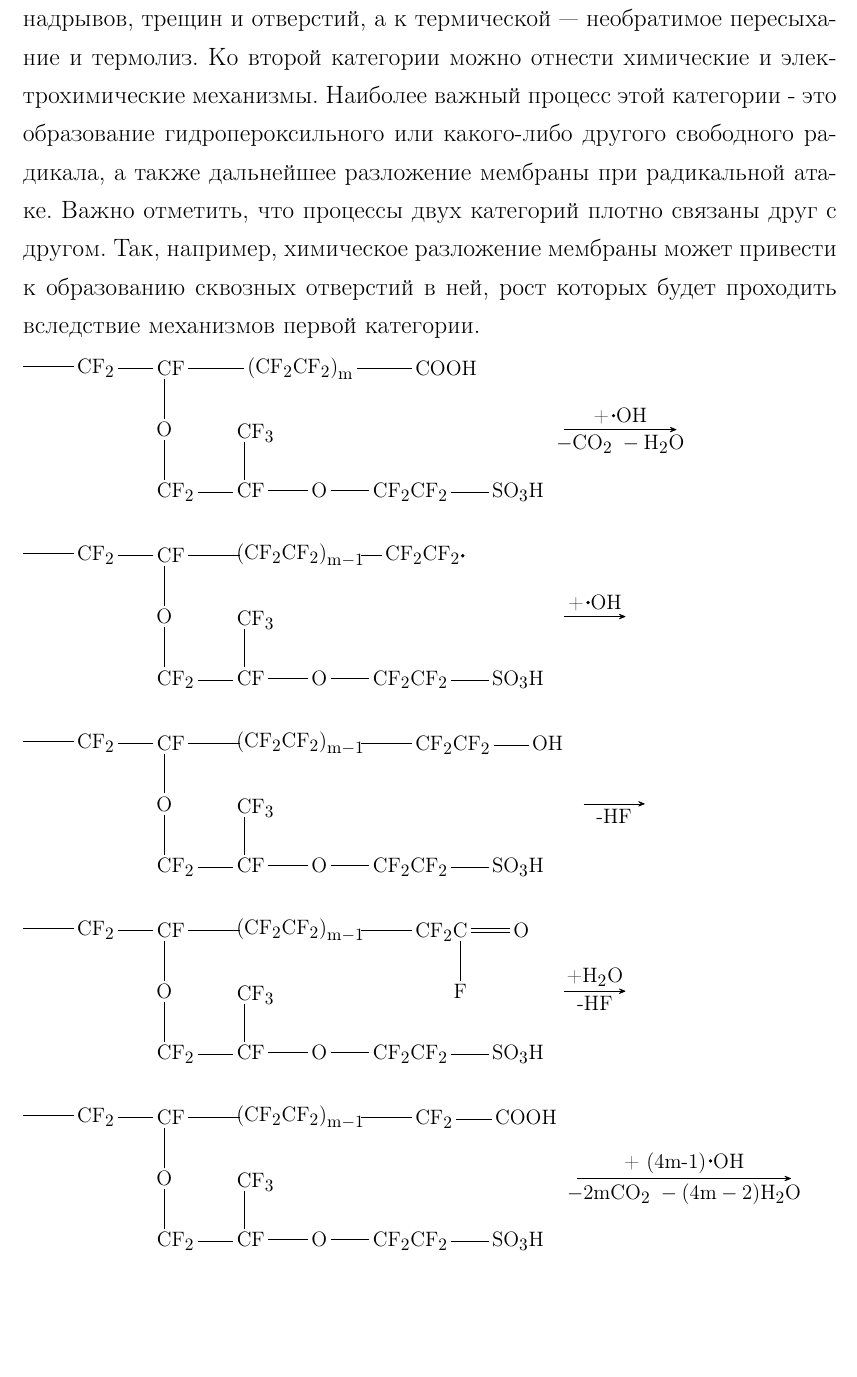
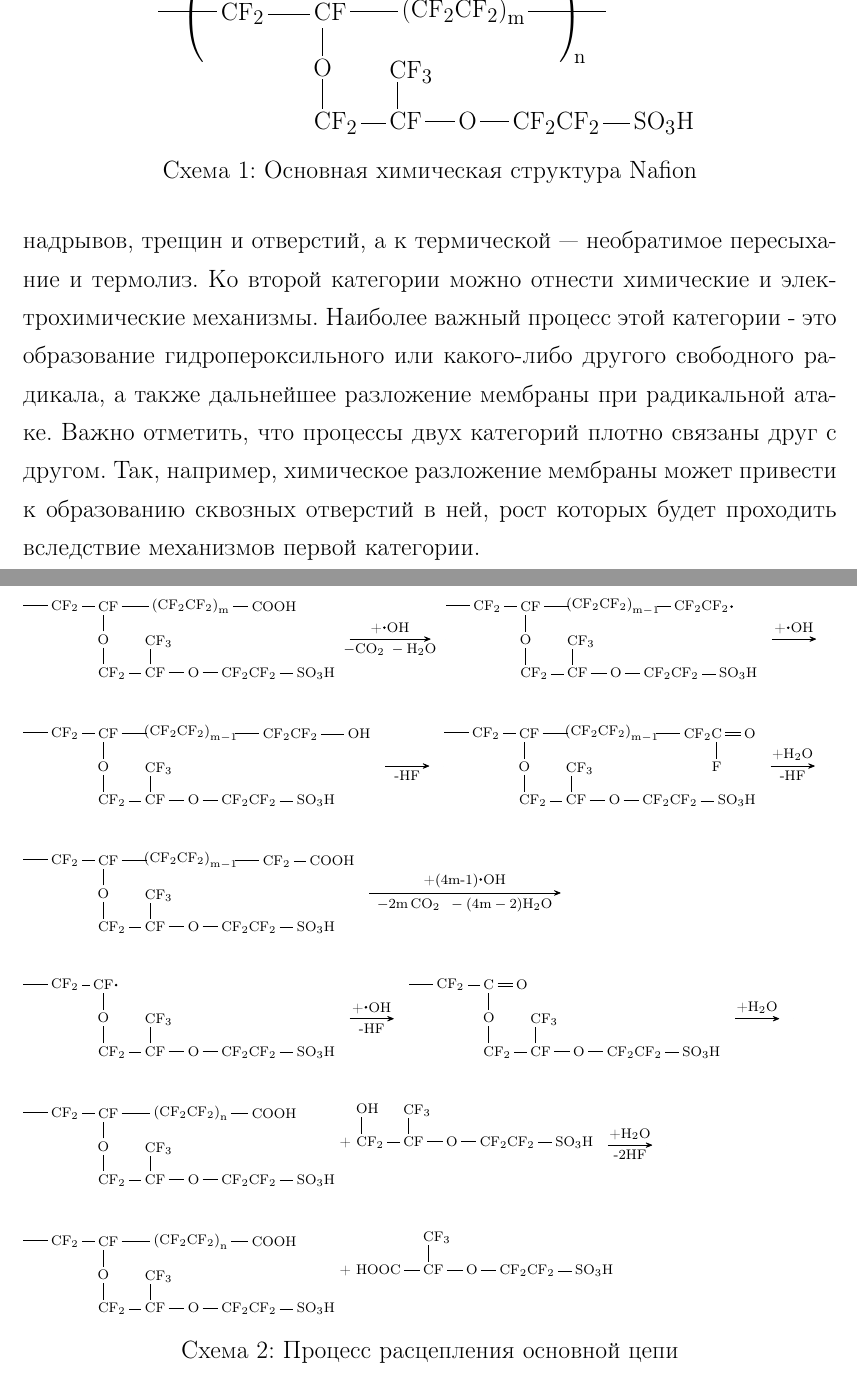
Before and after one commit to slinkoandrey/Hydrogen, a LaTeX document (litobzor/main.tex): part of page 2 of 9 before the commit and two parts of pages 2 and 3 of 9 after it, the two joined at a grey line, cut at the place of the change, the shorter picture padded with empty space. Compiled offline with pdfLaTeX.

Commit message:
unzipping scheme

```diff
--- a/litobzor/main.tex
+++ b/litobzor/main.tex
@@ -24,6 +24,18 @@
 
 \subsubsection{Мембрана}
 
+\definesubmol{sidechain}{(-[6,0.75]CF_2 -[,0.75] CF(-[2,0.75]CF_3) -[,0.75] O -[,0.75] CF_2CF_2 -[,0.75] SO_3 H)}
+\definesubmol{leftchain}{(-[4,0.75]CF_2(-[4,0.75]))}
+\begin{scheme}
+	\centering
+	\schemestart
+	\chemfig{-[@{op,1}]CF_2-CF(-[6,0.75]O!{sidechain})-[,0.75]-{{(CF_2CF_2)}_m}-#(0.1em)-[@{cl,0}]}
+	\polymerdelim[height = 1 em, depth = 2 em, open xshift = -1 em, close xshift = -1.5 em, indice = \!\!n]{op}{cl}
+	\schemestop
+	\label{nafion}
+	\caption{Основная химическая структура Nafion}
+\end{scheme}
+
 Процессы, которые приводят к нарушению функций мембраны можно разделить на две крупные категории \cite{Collier2006}.
 Первая категория --- это механическая и термическая деградация. К механической относят возникновение надрывов, трещин и отверстий, а к термической --- необратимое пересыхание и термолиз.
 Ко второй категории можно отнести химические и электрохимические механизмы.
@@ -31,39 +43,63 @@
 Важно отметить, что процессы двух категорий плотно связаны друг с другом.
 Так, например, химическое разложение мембраны может привести к образованию сквозных отверстий в ней, рост которых будет проходить вследствие механизмов первой категории.
 
-\definesubmol{sidechain}{(-[6]CF_2 - CF(-[2]CF_3) - O - CF_2CF_2 - SO_3 H)}
-\definesubmol{leftchain}{(-[-4]CF_2(-[4]))}
+\def\vert{3 em}
 
-\begin{scheme} [h!]
-	{\small
+\begin{scheme}
+	{\scriptsize
 	\schemestart
-	\chemfig{(O!{sidechain}(-[2]CF!{leftchain}--{(CF_2CF_2)}_m--COOH))}
+	\chemfig{(O!{sidechain}(-[2,0.75]CF!{leftchain}-[,0.75]-{{(CF_2CF_2)}_m}--[,0.5]COOH))}
 	\arrow{->[+ \charge{180=\.}{OH}][$-CO_2 \; -H_2O$]}[0,1.5]
+%	\schemestop
+%	\vspace{\vert}
+%
+%	\schemestart
+	\chemfig{(O!{sidechain}(-[2,0.75]CF!{leftchain}-[,0.75]-#(,0em){{(CF_2CF_2)}_{m-1}}-#(0.1em)-\charge{0=\.}{CF_2CF_2}))}
+	\arrow{->[+ \charge{180=\.}{OH}][]}
 	\schemestop
-	\vspace{2 em}
+	\vspace{\vert}
 
 	\schemestart
-	\chemfig{(O!{sidechain}(-[2]CF!{leftchain}--{(CF_2CF_2)}_{m-1}--\charge{0=\.}{CF_2CF_2}))}
-	\arrow{->[+ \charge{180=\.}{OH}][]}
+	\chemfig{(O!{sidechain}(-[2,0.75]CF!{leftchain}-[,0.75]-#(,0em){{(CF_2CF_2)}_{m-1}}-#(0em)-[,0.75]CF_2CF_2-OH))}
+	\arrow{->[][-HF]}
+%	\schemestop
+%	\vspace{\vert}
+%
+%	\schemestart
+	\chemfig{(O!{sidechain}(-[2,0.75]CF!{leftchain}-[,0.75]-#(,0em){{(CF_2CF_2)}_{m-1}}-#(0em)-[,0.75]CF_2C(-[6,0.75,3]F)=[,0.75]O))}
+	\arrow{->[$+H_2O$][-HF]}
 	\schemestop
-	\vspace{2 em}
+	\vspace{\vert}
 
 	\schemestart
-	\chemfig{(O!{sidechain}(-[2]CF!{leftchain}--{(CF_2CF_2)}_{m-1}--CF_2CF_2-OH))}
-	\arrow{->[][-HF]}
+	\chemfig{(O!{sidechain}(-[2,0.75]CF!{leftchain}-[,0.75]-#(,0em){{(CF_2CF_2)}_{m-1}}-#(0em)-[,0.75]CF_2-[,0.75]COOH))}
+	\arrow{->[+(4m-1)  \charge{180=\.}{OH}][$-2m \, CO_2 \; \; -(4m-2) H_2O$]}[,3]
 	\schemestop
-	\vspace{2 em}
+	\vspace{\vert}
 
 	\schemestart
-	\chemfig{(O!{sidechain}(-[2]CF!{leftchain}--{(CF_2CF_2)}_{m-1}--CF_2C(-[6,,3]F)=O))}
-	\arrow{->[$+H_2O$][-HF]}
+	\chemfig{(O!{sidechain}(-[2,0.75]\charge{0=\.}{CF}!{leftchain}))}
+	\arrow{->[+  \charge{180=\.}{OH}][-HF]}
+	\chemfig{(O!{sidechain}(-[2,0.75]C!{leftchain}=[,0.75]O))}
+	\arrow{->[+$H_2O$][]}
 	\schemestop
-	\vspace{2 em}
+	\vspace{\vert}
 
 	\schemestart
-	\chemfig{(O!{sidechain}(-[2]CF!{leftchain}--{(CF_2CF_2)}_{m-1}--CF_2-COOH))}
-	\arrow{->[+ (4m-1) \charge{180=\.}{OH}][$-2m CO_2 \; -(4m-2) H_2O$]}[0,2.5]
+	\chemfig{(O!{sidechain}(-[2,0.75]CF!{leftchain}-[,0.75]-{{(CF_2CF_2)}_n}--[,0.5]COOH))}
+	+
+	\chemfig{CF_2(-[2,0.75]OH) -[,0.75] CF(-[2,0.75]CF_3) -[,0.75] O -[,0.75] CF_2CF_2 -[,0.75] SO_3 H}
+	\arrow{->[$+H_2O$][-2HF]}
 	\schemestop
+	\vspace{\vert}
+
+	\schemestart
+	\chemfig{(O!{sidechain}(-[2,0.75]CF!{leftchain}-[,0.75]-{{(CF_2CF_2)}_n}--[,0.5]COOH))}
+	+
+	\chemfig{HOOC -[,0.75] CF(-[2,0.75]CF_3) -[,0.75] O -[,0.75] CF_2CF_2 -[,0.75] SO_3 H}
+	\schemestop
+	\label{unzip}
+	\caption{Процесс расцепления основной цепи}
 }
 \end{scheme}
 
```
Also changed, not shown: litobzor/main.pdf, litobzor/main.tex (4 more changed lines), 3 other files.
